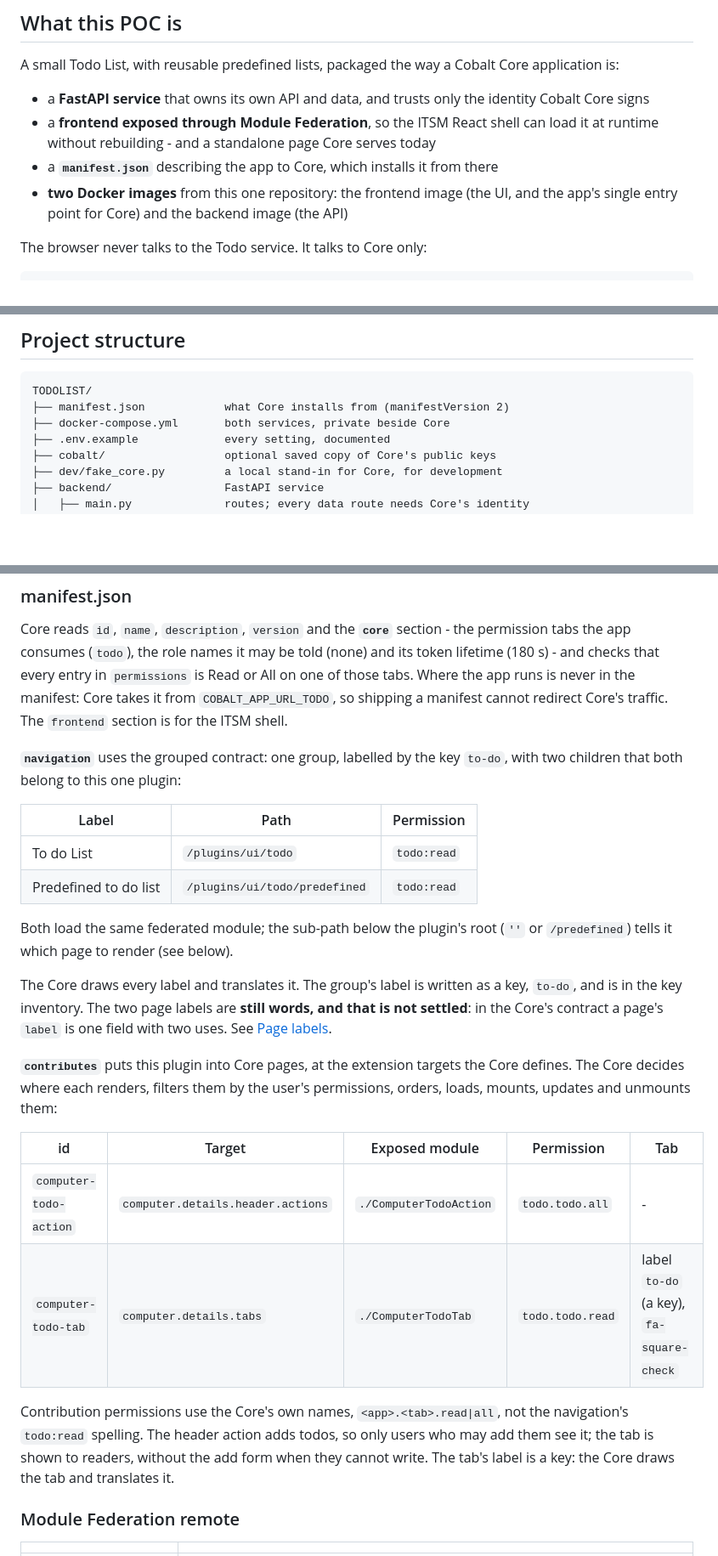
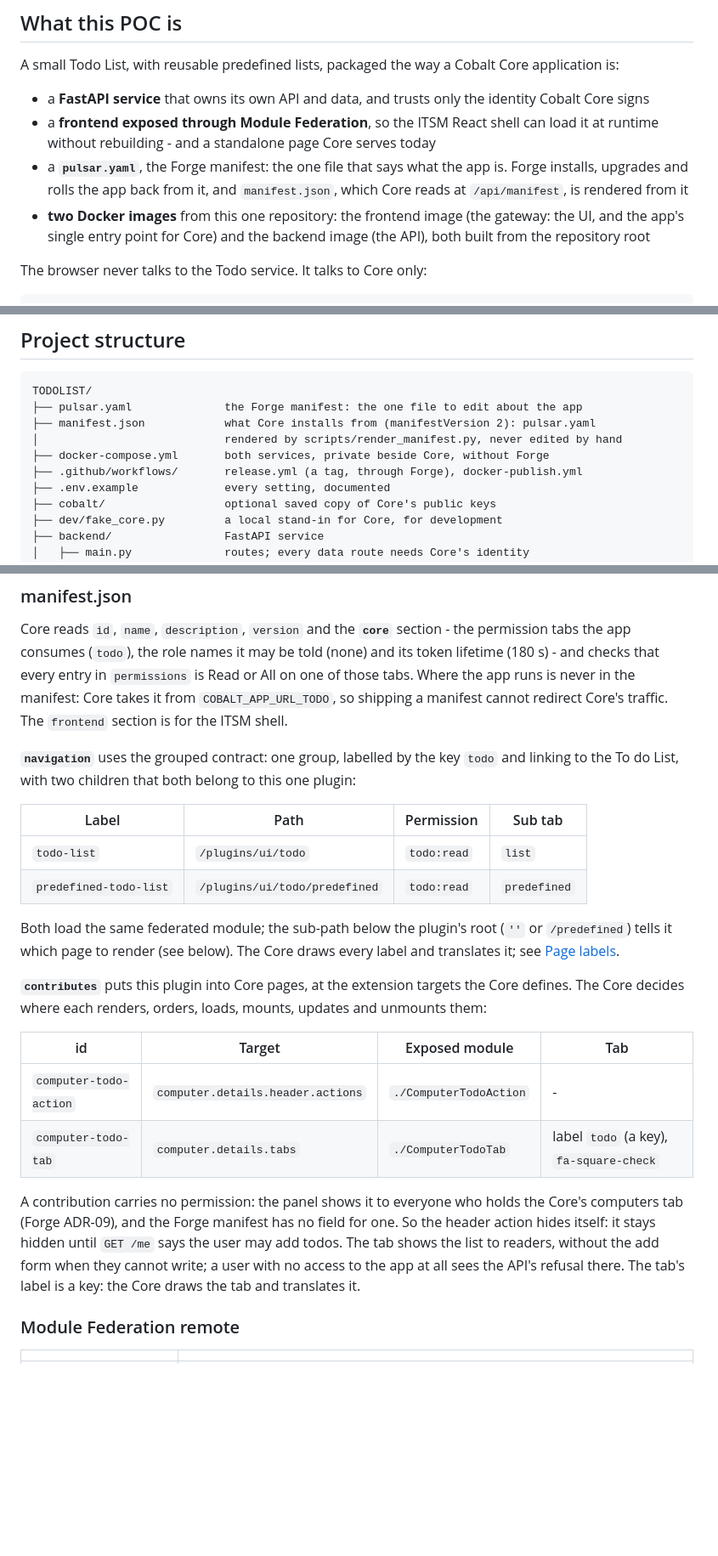
Before and after one commit to ISOFT-LTD/TODOLIST, a Markdown page: README.md, 3 parts joined by grey strips. Shown at 85% size. Rendered like a GitHub page; blank space fills up the shorter version.

````diff
--- a/README.md
+++ b/README.md
@@ -14,9 +14,12 @@ Core application is:
   identity Cobalt Core signs
 - a **frontend exposed through Module Federation**, so the ITSM React shell can
   load it at runtime without rebuilding - and a standalone page Core serves today
-- a **`manifest.json`** describing the app to Core, which installs it from there
-- **two Docker images** from this one repository: the frontend image (the UI,
-  and the app's single entry point for Core) and the backend image (the API)
+- a **`pulsar.yaml`**, the Forge manifest: the one file that says what the app
+  is. Forge installs, upgrades and rolls the app back from it, and
+  `manifest.json`, which Core reads at `/api/manifest`, is rendered from it
+- **two Docker images** from this one repository: the frontend image (the
+  gateway: the UI, and the app's single entry point for Core) and the backend
+  image (the API), both built from the repository root
 
 The browser never talks to the Todo service. It talks to Core only:
 
@@ -141,8 +152,11 @@ translations to read.
 
 ```
 TODOLIST/
-├── manifest.json            what Core installs from (manifestVersion 2)
-├── docker-compose.yml       both services, private beside Core
+├── pulsar.yaml              the Forge manifest: the one file to edit about the app
+├── manifest.json            what Core installs from (manifestVersion 2): pulsar.yaml
+│                            rendered by scripts/render_manifest.py, never edited by hand
+├── docker-compose.yml       both services, private beside Core, without Forge
+├── .github/workflows/       release.yml (a tag, through Forge), docker-publish.yml
 ├── .env.example             every setting, documented
 ├── cobalt/                  optional saved copy of Core's public keys
 ├── dev/fake_core.py         a local stand-in for Core, for development
@@ -256,35 +289,34 @@ manifest cannot redirect Core's traffic. The `frontend` section is for the ITSM
 shell.
 
 **`navigation`** uses the grouped contract: one group, labelled by the key
-`to-do`, with two children that both belong to this one plugin:
+`todo` and linking to the To do List, with two children that both belong to
+this one plugin:
 
-| Label | Path | Permission |
-|---|---|---|
-| To do List | `/plugins/ui/todo` | `todo:read` |
-| Predefined to do list | `/plugins/ui/todo/predefined` | `todo:read` |
+| Label | Path | Permission | Sub tab |
+|---|---|---|---|
+| `todo-list` | `/plugins/ui/todo` | `todo:read` | `list` |
+| `predefined-todo-list` | `/plugins/ui/todo/predefined` | `todo:read` | `predefined` |
 
 Both load the same federated module; the sub-path below the plugin's root
-(`''` or `/predefined`) tells it which page to render (see below).
-
-The Core draws every label and translates it. The group's label is written
-as a key, `to-do`, and is in the key inventory. The two page labels are
-**still words, and that is not settled**: in the Core's contract a page's
-`label` is one field with two uses. See
-[Page labels](#page-labels-blocked-by-the-cores-contract).
+(`''` or `/predefined`) tells it which page to render (see below). The Core
+draws every label and translates it; see
+[Page labels](#page-labels-and-the-panels-page-gate).
 
 **`contributes`** puts this plugin into Core pages, at the extension targets
-the Core defines. The Core decides where each renders, filters them by the
-user's permissions, orders, loads, mounts, updates and unmounts them:
+the Core defines. The Core decides where each renders, orders, loads, mounts,
+updates and unmounts them:
 
-| id | Target | Exposed module | Permission | Tab |
-|---|---|---|---|---|
-| `computer-todo-action` | `computer.details.header.actions` | `./ComputerTodoAction` | `todo.todo.all` | - |
-| `computer-todo-tab` | `computer.details.tabs` | `./ComputerTodoTab` | `todo.todo.read` | label `to-do` (a key), `fa-square-check` |
+| id | Target | Exposed module | Tab |
+|---|---|---|---|
+| `computer-todo-action` | `computer.details.header.actions` | `./ComputerTodoAction` | - |
+| `computer-todo-tab` | `computer.details.tabs` | `./ComputerTodoTab` | label `todo` (a key), `fa-square-check` |
 
-Contribution permissions use the Core's own names, `<app>.<tab>.read|all`,
-not the navigation's `todo:read` spelling. The header action adds todos, so
-only users who may add them see it; the tab is shown to readers, without the
-add form when they cannot write. The tab's label is a key: the Core draws
+A contribution carries no permission: the panel shows it to everyone who
+holds the Core's computers tab (Forge ADR-09), and the Forge manifest has no
+field for one. So the header action hides itself: it stays hidden until
+`GET /me` says the user may add todos. The tab shows the list to readers,
+without the add form when they cannot write; a user with no access to the app
+at all sees the API's refusal there. The tab's label is a key: the Core draws
 the tab and translates it.
 
 ### Module Federation remote
````
Also changed, not shown: other parts of README.md (+64 -11 lines).
